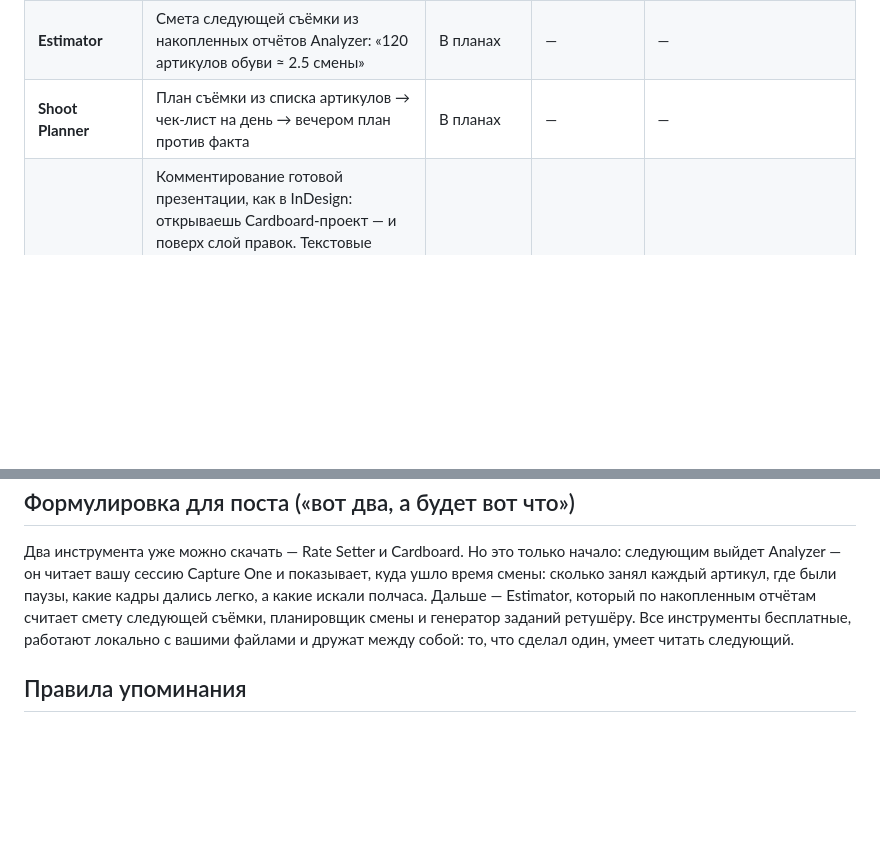
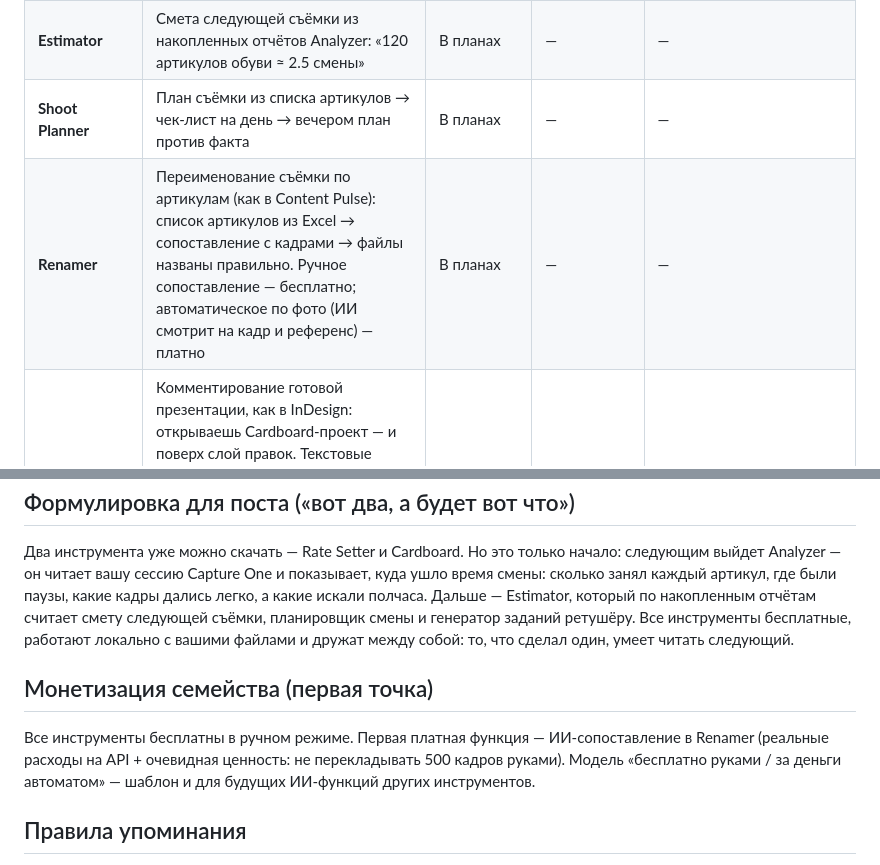
Before and after one commit to barinskim-cmyk/maket-cp, a Markdown page: docs/tools-roadmap.md, 2 parts joined by grey strips. GitHub-like rendering; blank space fills up the shorter version.

Commit message:
docs: roadmap - Renamer tool (manual free / AI matching paid)
- Article-based renaming as standalone tool (from Content Pulse
  article mechanics): Excel article list -> match -> rename files
- First monetization point of the family: manual matching free,
  AI photo matching paid (covers API costs); pattern for future
  AI features across tools
- Files: docs/tools-roadmap.md

Co-Authored-By: Claude Opus 4.6 <noreply@anthropic.com>

```diff
--- a/docs/tools-roadmap.md
+++ b/docs/tools-roadmap.md
@@ -9,12 +9,17 @@
 | **Analyzer** | Отчёт по смене из файлов Capture One: время на артикул, паузы, темп, топ самых долгих — и «эффективное vs потраченное» время. PDF + CSV | В разработке | Mac + Windows | скоро |
 | **Estimator** | Смета следующей съёмки из накопленных отчётов Analyzer: «120 артикулов обуви ≈ 2.5 смены» | В планах | — | — |
 | **Shoot Planner** | План съёмки из списка артикулов → чек-лист на день → вечером план против факта | В планах | — | — |
+| **Renamer** | Переименование съёмки по артикулам (как в Content Pulse): список артикулов из Excel → сопоставление с кадрами → файлы названы правильно. Ручное сопоставление — бесплатно; автоматическое по фото (ИИ смотрит на кадр и референс) — платно | В планах | — | — |
 | **Review** (рабочее название) | Комментирование готовой презентации, как в InDesign: открываешь Cardboard-проект — и поверх слой правок. Текстовые комментарии к съёмке / артикулу / фото, обводки на изображении. Интерфейс идентичен Cardboard. Комментарии — отдельным файлом рядом с проектом (сам проект не трогается), из них собирается задание ретушёру | В планах | — | — |
 
 ## Формулировка для поста («вот два, а будет вот что»)
 
 Два инструмента уже можно скачать — Rate Setter и Cardboard. Но это только начало: следующим выйдет Analyzer — он читает вашу сессию Capture One и показывает, куда ушло время смены: сколько занял каждый артикул, где были паузы, какие кадры дались легко, а какие искали полчаса. Дальше — Estimator, который по накопленным отчётам считает смету следующей съёмки, планировщик смены и генератор заданий ретушёру. Все инструменты бесплатные, работают локально с вашими файлами и дружат между собой: то, что сделал один, умеет читать следующий.
 
+## Монетизация семейства (первая точка)
+
+Все инструменты бесплатны в ручном режиме. Первая платная функция — ИИ-сопоставление в Renamer (реальные расходы на API + очевидная ценность: не перекладывать 500 кадров руками). Модель «бесплатно руками / за деньги автоматом» — шаблон и для будущих ИИ-функций других инструментов.
+
 ## Правила упоминания
 
 - Никаких обещаний дат — только порядок («следующим выйдет...»).
```
